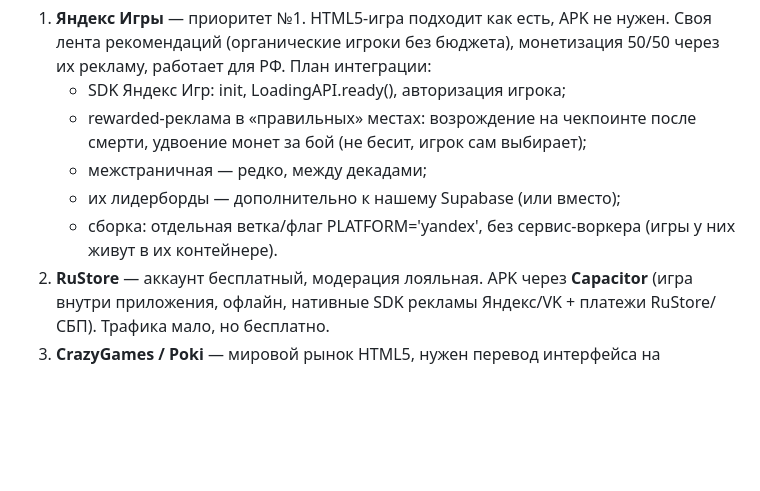
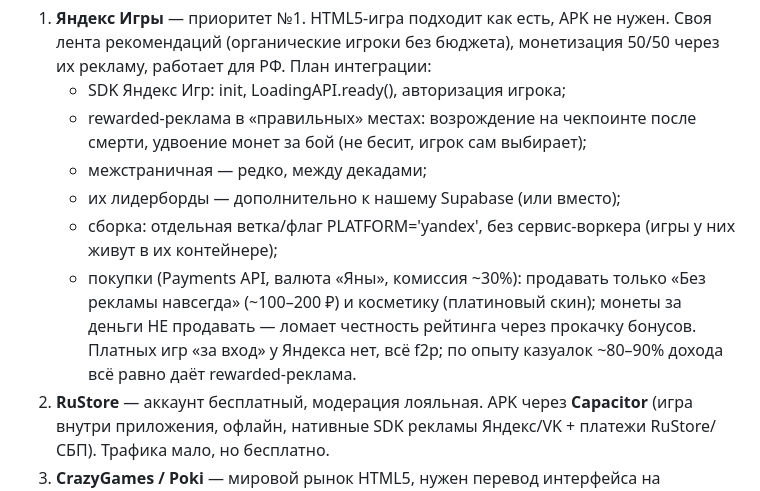
Before and after one commit to alexbadnik-dev/steel-monsters, a Markdown page: ROADMAP.md, the part around the change. GitHub-like rendering; blank space fills up the shorter version.

Commit message:
ROADMAP.md: покупки в Яндекс Играх — «без рекламы» и косметика
Платных игр у Яндекса нет (всё f2p), но есть Payments API («Яны»,
комиссия ~30%). Решение: продавать только отключение рекламы и
косметику, монеты за деньги не продавать — честность рейтинга.

Co-Authored-By: Claude Fable 5 <noreply@anthropic.com>
Claude-Session: https://claude.ai/code/session_01KqeVVkvzpDyL1tczNKbo5F

```diff
--- a/ROADMAP.md
+++ b/ROADMAP.md
@@ -65,7 +65,12 @@
    - межстраничная — редко, между декадами;
    - их лидерборды — дополнительно к нашему Supabase (или вместо);
    - сборка: отдельная ветка/флаг PLATFORM='yandex', без сервис-воркера
-     (игры у них живут в их контейнере).
+     (игры у них живут в их контейнере);
+   - покупки (Payments API, валюта «Яны», комиссия ~30%): продавать только
+     «Без рекламы навсегда» (~100–200 ₽) и косметику (платиновый скин);
+     монеты за деньги НЕ продавать — ломает честность рейтинга через
+     прокачку бонусов. Платных игр «за вход» у Яндекса нет, всё f2p;
+     по опыту казуалок ~80–90% дохода всё равно даёт rewarded-реклама.
 2. **RuStore** — аккаунт бесплатный, модерация лояльная. APK через
    **Capacitor** (игра внутри приложения, офлайн, нативные SDK рекламы
    Яндекс/VK + платежи RuStore/СБП). Трафика мало, но бесплатно.
```
